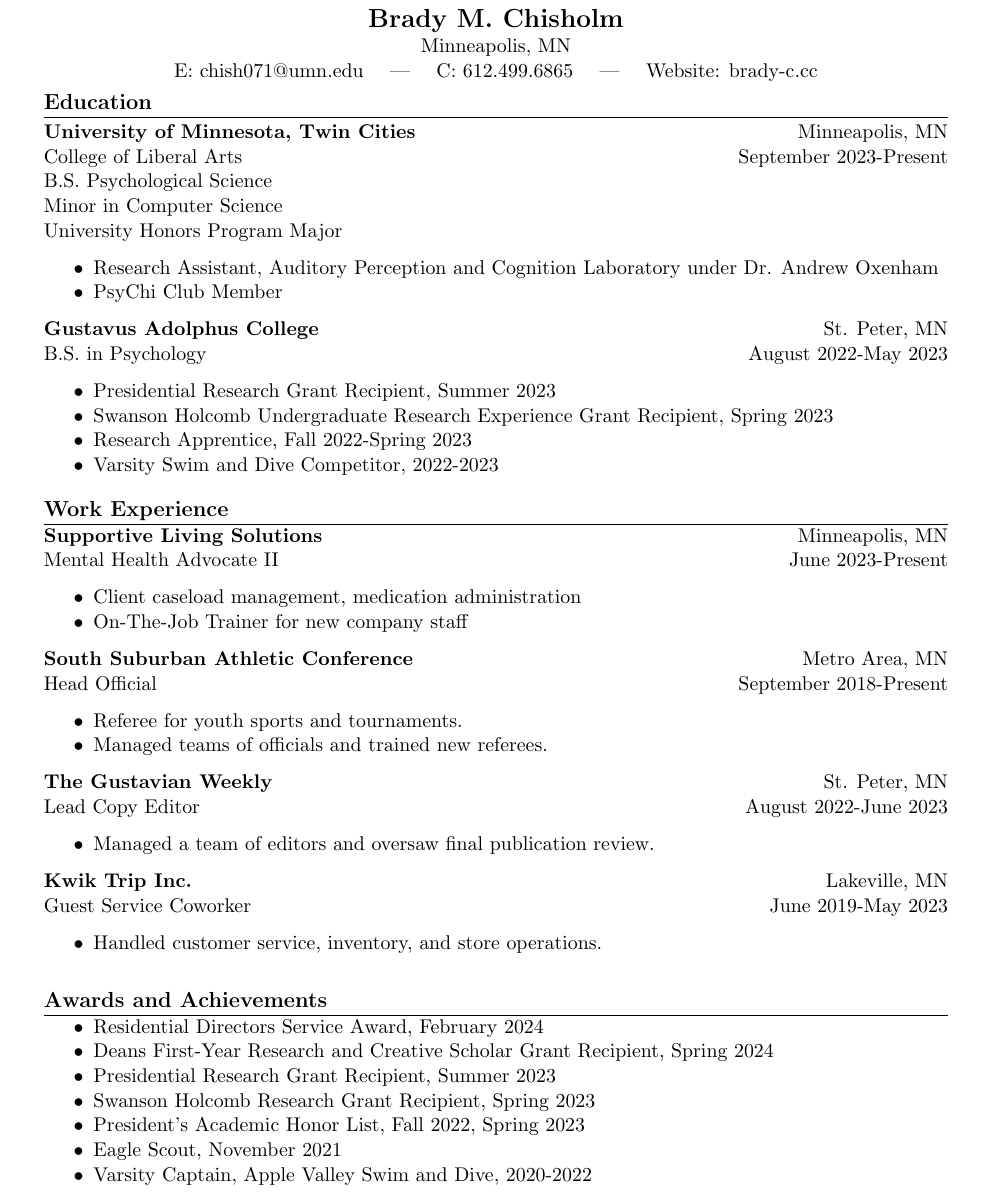
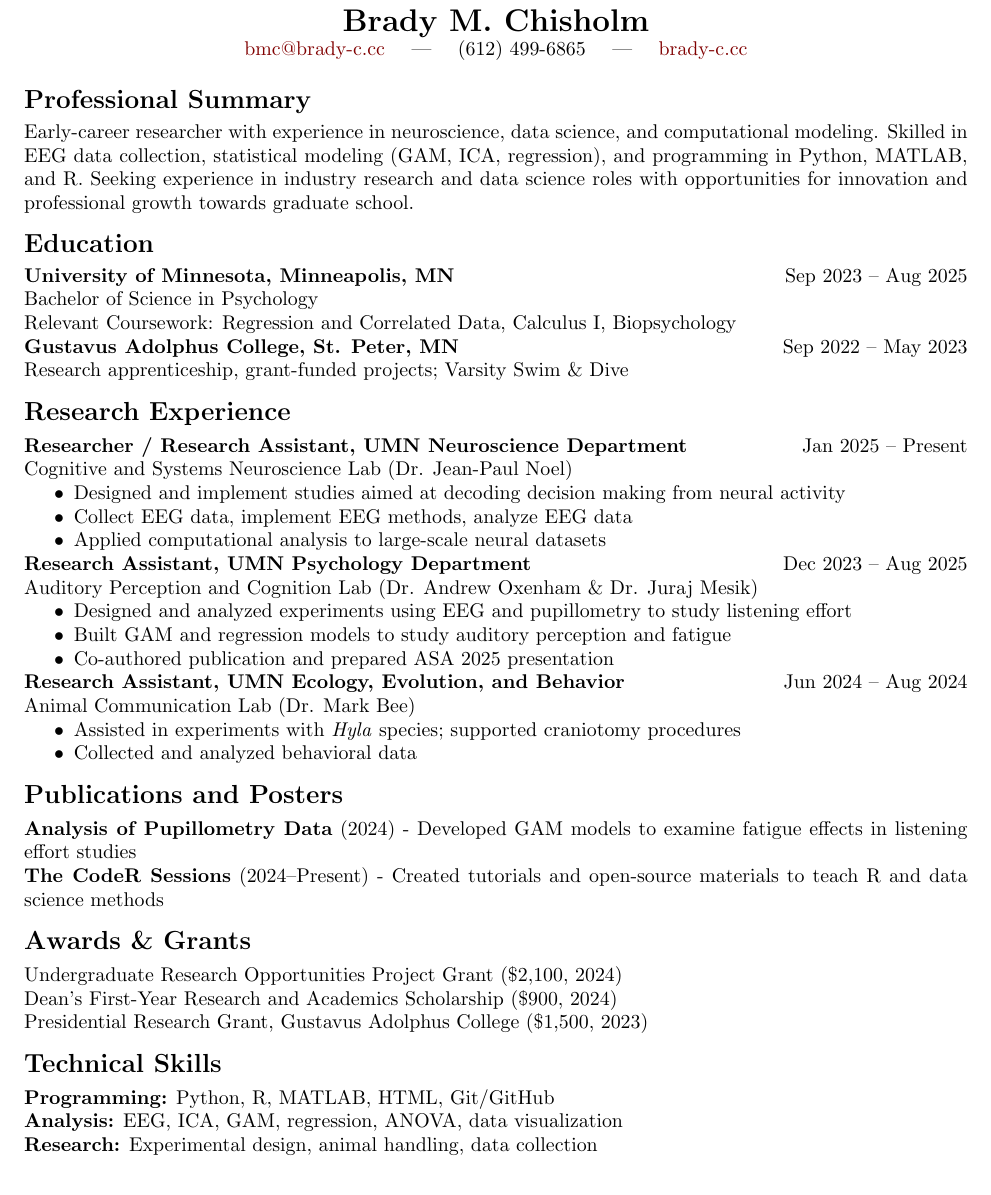
Before and after one commit to bchisholm08/bchisholm08, a LaTeX CV (professional_materials/Resume/resume.tex): part of the page, cut so that both start at the same text. Compiled offline with pdfLaTeX.

Commit message:
updated resume and cv

```diff
--- a/professional_materials/Resume/resume.tex
+++ b/professional_materials/Resume/resume.tex
@@ -17,75 +33,67 @@
 \begin{center}
-    \textbf{\Large Brady M. Chisholm} \\
-    Minneapolis, MN \\
-    E: chish071@umn.edu \quad — \quad C: 612.499.6865 \quad — \quad Website: brady-c.cc
+    {\LARGE \textbf{Brady M. Chisholm}} \\
+    \href{mailto:bmc@brady-c.cc}{bmc@brady-c.cc} \quad | \quad (612) 499-6865 \quad | \quad \href{http://brady-c.cc}{brady-c.cc} \\
 \end{center}
 
-\vspace{-0.1in}  % Slightly reduced space between header and first section
+%-------------------- Summary --------------------
+\section*{Professional Summary}
+Early-career researcher with experience in neuroscience,
+data science, and computational modeling. Skilled in EEG data collection,
+statistical modeling (GAM, ICA, regression), and programming in Python,
+ MATLAB, and R. Seeking experience in industry research and data science roles with opportunities for innovation and professional growth towards graduate school.
 
+%-------------------- Education --------------------
 \section*{Education}
-\vspace{-0.02in}
+\textbf{University of Minnesota, Minneapolis, MN} \hfill Sep 2023 -- Aug 2025 \\
+Bachelor of Science in Psychology \\
+Relevant Coursework: Regression and Correlated Data, Calculus I, Biopsychology
 
-\textbf{University of Minnesota, Twin Cities} \hfill Minneapolis, MN \\
-College of Liberal Arts \hfill September 2023-Present \\
-B.S. Psychological Science \\
-Minor in Computer Science \\
-University Honors Program Major
+\textbf{Gustavus Adolphus College, St. Peter, MN} \hfill Sep 2022 -- May 2023 \\
+Research apprenticeship, grant-funded projects; Varsity Swim \& Dive
+
+%-------------------- Experience --------------------
+\section*{Research Experience}
+\textbf{Researcher / Research Assistant, UMN Neuroscience Department} \hfill Jan 2025 -- Present \\
+Cognitive and Systems Neuroscience Lab (Dr. Jean-Paul Noel)
 \begin{itemize}
-    \item Research Assistant, Auditory Perception and Cognition Laboratory under Dr. Andrew Oxenham
-    \item PsyChi Club Member
+  \item Designed and implement studies aimed at decoding decision making from neural activity
+  \item Collect EEG data, implement EEG methods, analyze EEG data
+  \item Applied computational analysis to large-scale neural datasets
 \end{itemize}
 
-\textbf{Gustavus Adolphus College} \hfill St. Peter, MN \\
-B.S. in Psychology \hfill August 2022-May 2023
+\textbf{Research Assistant, UMN Psychology Department} \hfill Dec 2023 -- Aug 2025 \\
+Auditory Perception and Cognition Lab (Dr. Andrew Oxenham \& Dr. Juraj Mesik)
 \begin{itemize}
-    \item Presidential Research Grant Recipient, Summer 2023
-    \item Swanson Holcomb Undergraduate Research Experience Grant Recipient, Spring 2023
-    \item Research Apprentice, Fall 2022-Spring 2023
-    \item Varsity Swim and Dive Competitor, 2022-2023
+  \item Designed and analyzed experiments using EEG and pupillometry to study listening effort
+  \item Built GAM and regression models to study auditory perception and fatigue
+  \item Co-authored publication and prepared ASA 2025 presentation
 \end{itemize}
 
-\section*{Work Experience}
-\vspace{-0.05in}
-
-\textbf{Supportive Living Solutions} \hfill Minneapolis, MN \\
-Mental Health Advocate II \hfill June 2023-Present
+\textbf{Research Assistant, UMN Ecology, Evolution, and Behavior} \hfill Jun 2024 -- Aug 2024 \\
+Animal Communication Lab (Dr. Mark Bee)
 \begin{itemize}
-    \item Client caseload management, medication administration
-    \item On-The-Job Trainer for new company staff
+  \item Assisted in experiments with \textit{Hyla} species; supported craniotomy procedures
+  \item Collected and analyzed behavioral data
 \end{itemize}
 
-\textbf{South Suburban Athletic Conference} \hfill Metro Area, MN \\
-Head Official \hfill September 2018-Present
-\begin{itemize}
-    \item Referee for youth sports and tournaments.
-    \item Managed teams of officials and trained new referees.
-\end{itemize}
+%-------------------- Selected Projects --------------------
+\section*{Publications and Posters}
+\textbf{Analysis of Pupillometry Data} (2024)
+- Developed GAM models to examine fatigue effects in listening effort studies
 
-\textbf{The Gustavian Weekly} \hfill St. Peter, MN \\
-Lead Copy Editor \hfill August 2022-June 2023
-\begin{itemize}
-    \item Managed a team of editors and oversaw final publication review.
-\end{itemize}
+\textbf{The CodeR Sessions} (2024--Present)
+- Created tutorials and open-source materials to teach R and data science methods
 
-\textbf{Kwik Trip Inc.} \hfill Lakeville, MN \\
-Guest Service Coworker \hfill June 2019-May 2023
-\begin{itemize}
-    \item Handled customer service, inventory, and store operations.
-\end{itemize}
+%-------------------- Awards --------------------
+\section*{Awards \& Grants}
+Undergraduate Research Opportunities Project Grant (\$2,100, 2024) \\
+Dean’s First-Year Research and Academics Scholarship (\$900, 2024) \\
+Presidential Research Grant, Gustavus Adolphus College (\$1,500, 2023)
 
-\vspace{0.1in}
-
-\section*{Awards and Achievements}
-\vspace{-0.05in}
-
-\begin{itemize}
-    \item Residential Directors Service Award, February 2024
-    \item Deans First-Year Research and Creative Scholar Grant Recipient, Spring 2024
-    \item Presidential Research Grant Recipient, Summer 2023
-    \item Swanson Holcomb Research Grant Recipient, Spring 2023
-    \item President’s Academic Honor List, Fall 2022, Spring 2023
-    \item Eagle Scout, November 2021
-    \item Varsity Captain, Apple Valley Swim and Dive, 2020-2022
-\end{itemize}
+%-------------------- Skills --------------------
+\section*{Technical Skills}
+\textbf{Programming:} Python, R, MATLAB, HTML, Git/GitHub \\
+\textbf{Analysis:} EEG, ICA, GAM, regression, ANOVA, data visualization \\
+\textbf{Research:} Experimental design, animal handling, data collection
 
 \end{document}
```
Also changed, not shown: professional_materials/CV /cv.tex (+29 -32 lines), professional_materials/CV /cv.pdf, professional_materials/Resume/resume.pdf, professional_materials/Resume/resume.tex (34 more changed lines), 17 other files.
